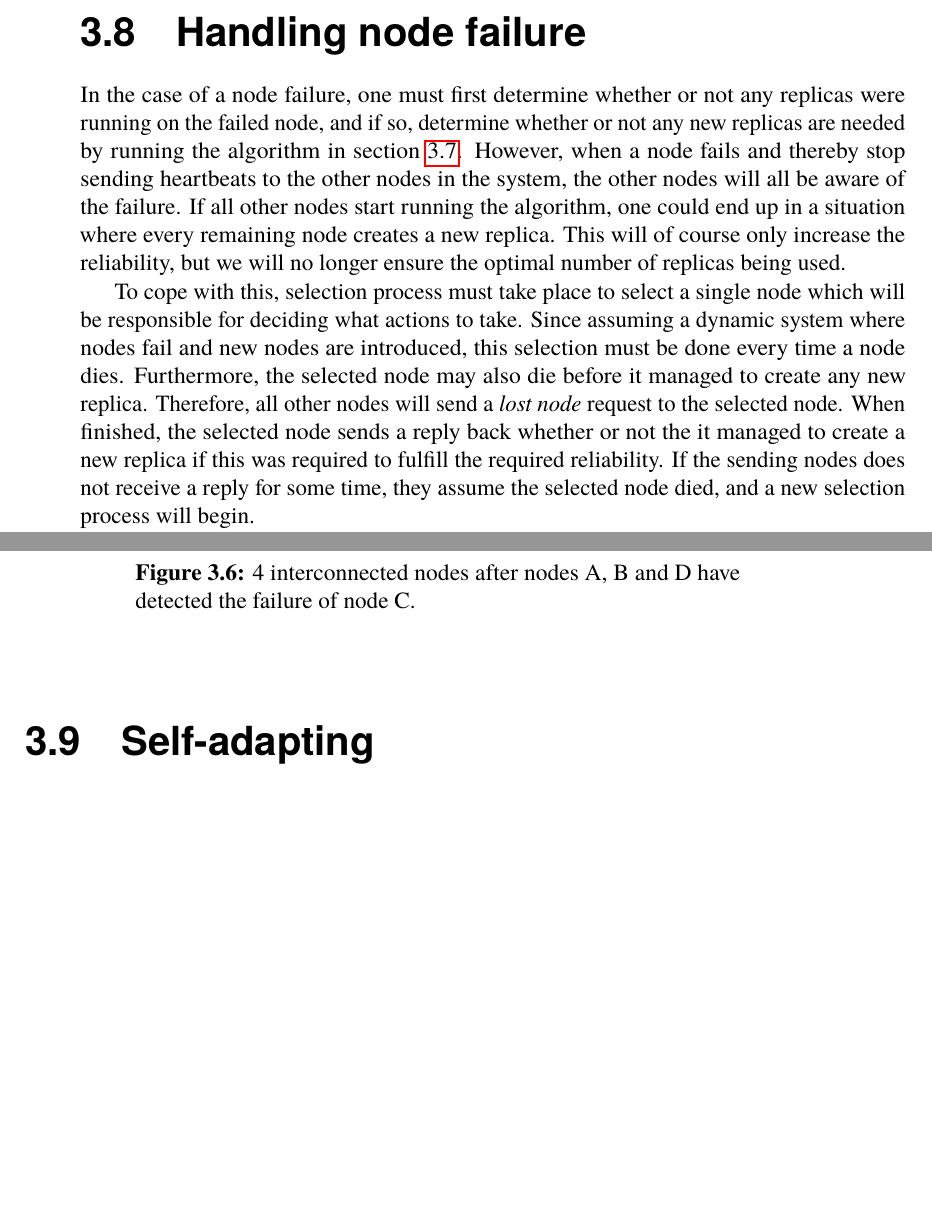
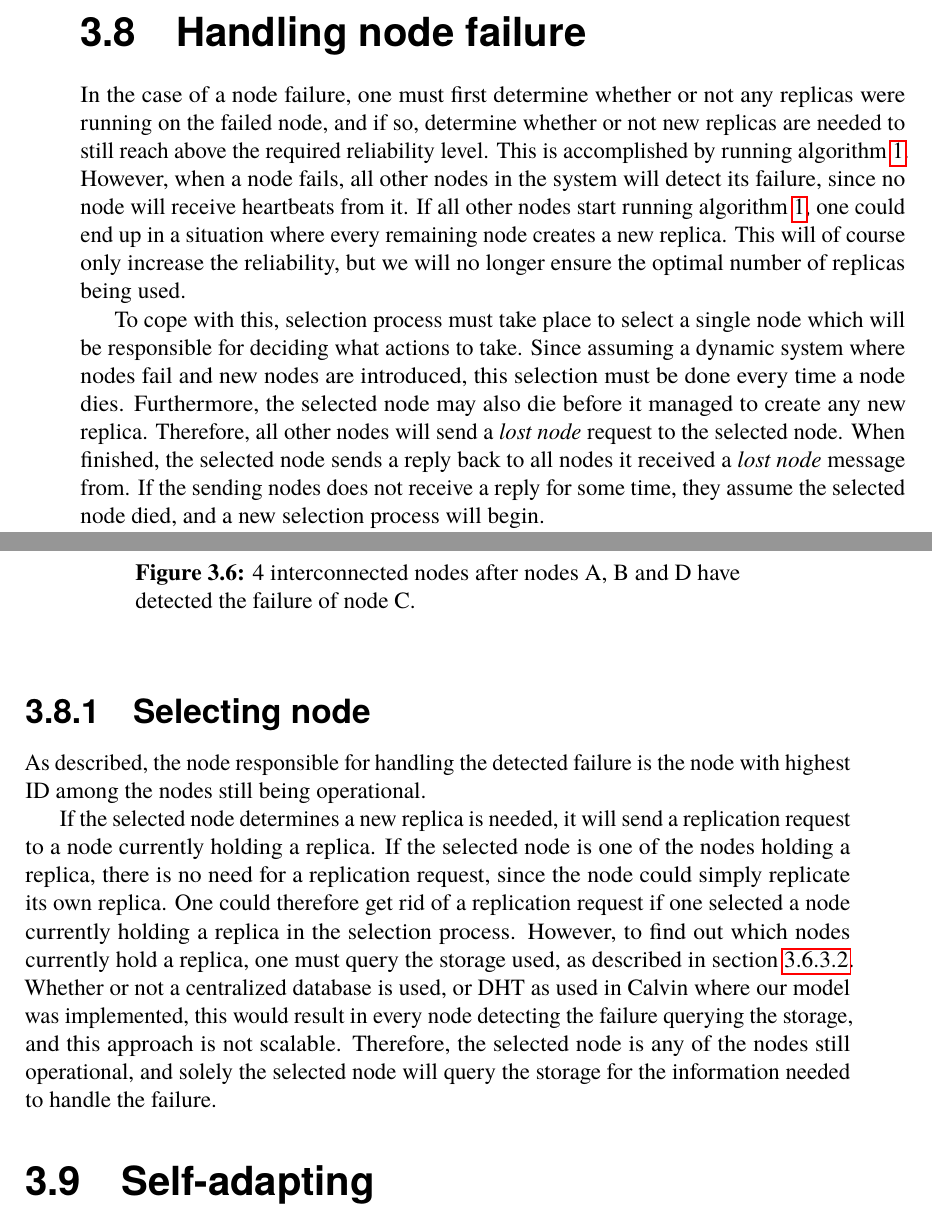
Before and after one commit to PStahl/master_thesis, a LaTeX thesis (report.tex): two parts of pages 37 and 38 of 81, joined at a grey line, cut so that both start at the same text, the shorter picture padded with empty space. Compiled offline with pdfLaTeX.

Commit message:
update handle failure

```diff
--- a/report.tex
+++ b/report.tex
@@ -884,9 +884,9 @@ The second part make sure no unnecessary replica is used, by deleting the replic
 \Cref{alg:optimization} makes sure no unnecessary replicas are used. However, moving replicas to more reliable nodes may be unnecessary overhead if it does not affect the overall number of replicas needed. For example, moving from a node with a reliability of 0.999 to a node with reliability 0.9991 will perhaps not significantly increase the overall reliability, and if it does not result in another replica can be deleted, it may be unnecessary. \Cref{alg:optimization} does not account for this.
 
 \section{Handling node failure} \label{sec:design_handling_failure}
-In the case of a node failure, one must first determine whether or not any replicas were running on the failed node, and if so, determine whether or not any new replicas are needed by running the algorithm in~\cref{sec:design_sched_alg}. However, when a node fails and thereby stop sending heartbeats to the other nodes in the system, the other nodes will all be aware of the failure. If all other nodes start running the algorithm, one could end up in a situation where every remaining node creates a new replica. This will of course only increase the reliability, but we will no longer ensure the optimal number of replicas being used.
-
-To cope with this, selection process must take place to select a single node which will be responsible for deciding what actions to take. Since assuming a dynamic system where nodes fail and new nodes are introduced, this selection must be done every time a node dies. Furthermore, the selected node may also die before it managed to create any new replica. Therefore, all other nodes will send a \emph{lost node} request to the selected node. When finished, the selected node sends a reply back whether or not the it managed to create a new replica if this was required to fulfill the required reliability. If the sending nodes does not receive a reply for some time, they assume the selected node died, and a new selection process will begin.
+In the case of a node failure, one must first determine whether or not any replicas were running on the failed node, and if so, determine whether or not new replicas are needed to still reach above the required reliability level. This is accomplished by running~\cref{alg:scheduling}. However, when a node fails, all other nodes in the system will detect its failure, since no node will receive heartbeats from it. If all other nodes start running~\cref{alg:scheduling}, one could end up in a situation where every remaining node creates a new replica. This will of course only increase the reliability, but we will no longer ensure the optimal number of replicas being used.
+
+To cope with this, selection process must take place to select a single node which will be responsible for deciding what actions to take. Since assuming a dynamic system where nodes fail and new nodes are introduced, this selection must be done every time a node dies. Furthermore, the selected node may also die before it managed to create any new replica. Therefore, all other nodes will send a \emph{lost node} request to the selected node. When finished, the selected node sends a reply back to all nodes it received a \emph{lost node} message from. If the sending nodes does not receive a reply for some time, they assume the selected node died, and a new selection process will begin.
 
 The algorithm is shown below: % Om vi ska ha ":" får vi tvinga algoritmen att ligga här relativt till texten. Går att göra på något sätt, kommer inte ihåg just nu.
 
@@ -913,6 +913,11 @@ A small example is presented in~\cref{fig:handling_node_failure}. In the situati
 \includegraphics[scale=0.5]{images/handling_node_failure.pdf}
 \caption{4 interconnected nodes after nodes A, B and D have detected the failure of node C.}\label{fig:handling_node_failure}
 \end{figure}
+
+\subsection{Selecting node}
+As described, the node responsible for handling the detected failure is the node with highest ID among the nodes still being operational.
+
+If the selected node determines a new replica is needed, it will send a replication request to a node currently holding a replica. If the selected node is one of the nodes holding a replica, there is no need for a replication request, since the node could simply replicate its own replica. One could therefore get rid of a replication request if one selected a node currently holding a replica in the selection process. However, to find out which nodes currently hold a replica, one must query the storage used, as described in~\cref{sec:replication_time}. Whether or not a centralized database is used, or DHT as used in Calvin where our model was implemented, this would result in every node detecting the failure querying the storage, and this approach is not scalable. Therefore, the selected node is any of the nodes still operational, and solely the selected node will query the storage for the information needed to handle the failure.
 
 \section{Self-adapting} \label{sec:design_self_adapting}
 Adaption refers to changing the behaviour depending on the changing state of the system. For a distributed system, resources most be continously monitored in order to adapt to changing behaviour~\cite{imprRelAdaptRL}.
```
